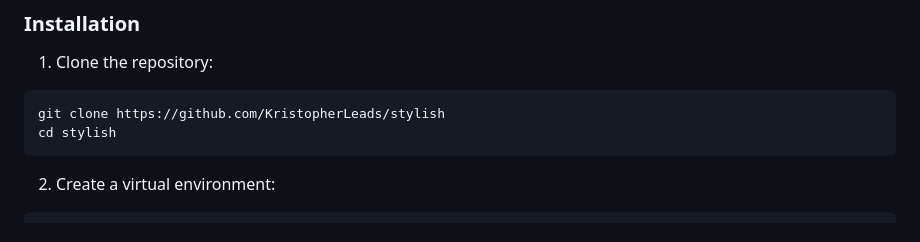
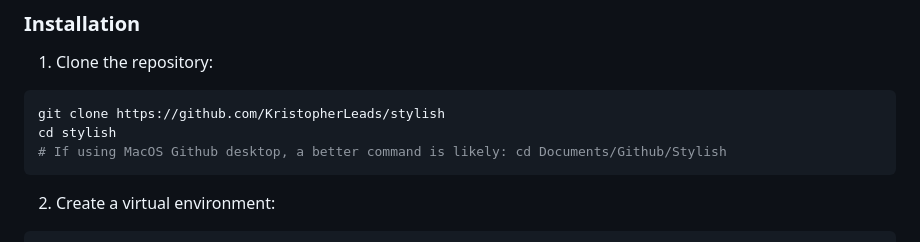
Before and after one commit to KristopherLeads/stylish, a Markdown page: README.md, the part around the change. Rendered like a GitHub page.

Commit message:
Update README.md
Adding in Github desktop for OS path

````diff
--- a/README.md
+++ b/README.md
@@ -26,6 +26,7 @@ It may not be the first AI-powered markdown editor, but this artisinal applicati
 ```bash
 git clone https://github.com/KristopherLeads/stylish
 cd stylish
+# If using MacOS Github desktop, a better command is likely: cd Documents/Github/Stylish
 ```
 
 2. Create a virtual environment:
````
